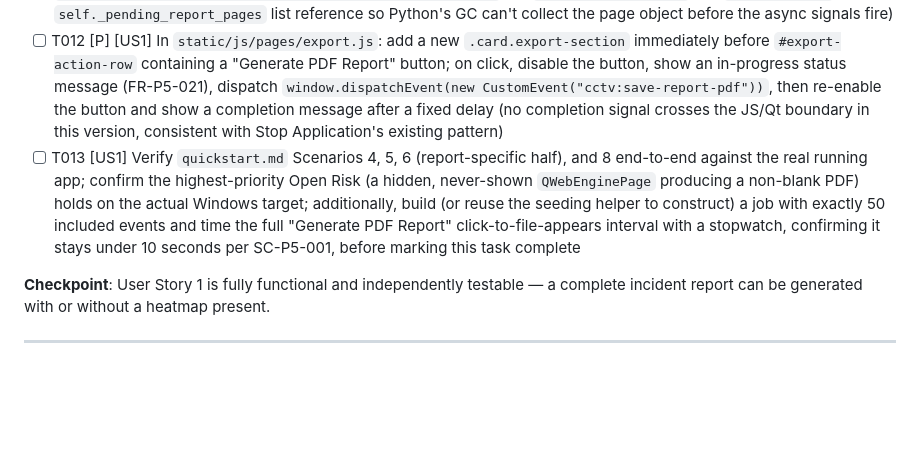
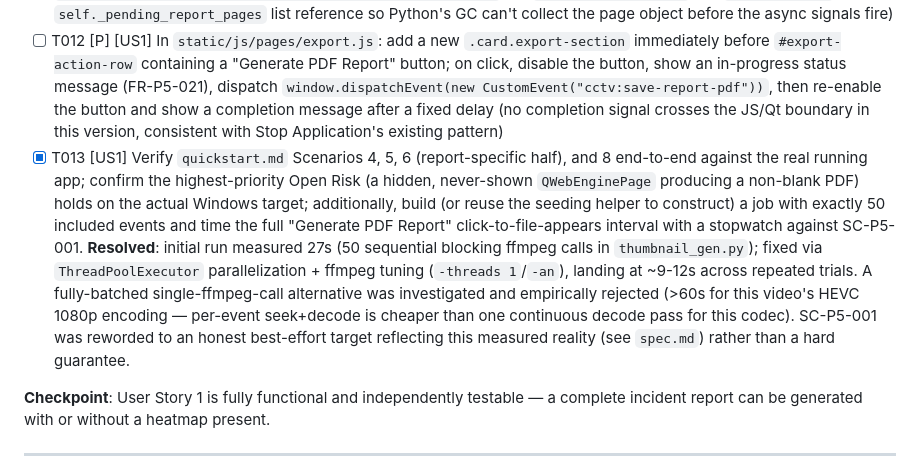
Before and after one commit to abhibattula/CCTV_VIDEO_PROCESSOR_pc, a Markdown page: specs/005-reporting-and-heatmap/tasks.md, the part around the change. Rendered like a GitHub page; blank space fills up the shorter version.

```diff
--- a/specs/005-reporting-and-heatmap/tasks.md
+++ b/specs/005-reporting-and-heatmap/tasks.md
@@ -52,7 +52,7 @@
 - [ ] T010 [US1] Implement `GET /api/job/report.html` in `app/api/job.py`: 400 on no active job; available whenever the job has ≥1 event regardless of completed/cancelled detection status, blocked only while `status == "detecting"`, never blocked by an in-progress or finished video export (FR-P5-020); filter to `included` events (same expression `export_job()` already uses); 400 with an explicit message if that set is empty (FR-P5-008); lazily call `thumbnail_gen.run()` scoped to those events; base64-inline each thumbnail and the heatmap (if `job_dir/heatmap.png` exists); compute `_sha256_file` for the source and (if `output_path` is set) the exported file, wrapping both in a `try/except (FileNotFoundError, OSError)` that returns a clear error naming the specific missing file path (FR-P5-022); delegate to `report_renderer.render()` (makes T008 pass)
 - [ ] T011 [P] [US1] In `shell/main_window.py`: add `window._cctvSaveReportPdf = false;` plus a `cctv:save-report-pdf` event listener to the injected JS bridge; add a fourth check to `_handle_browse_flags` that clears the flag and calls a new `_generate_pdf_report()`; implement `_generate_pdf_report()` (resolve `output_dir` via a synchronous `GET /api/job` call, falling back to `Path.home() / "Desktop"`; construct a hidden `QWebEnginePage(self._view.page().profile(), self)`; load `/api/job/report.html`; on `loadFinished` call `printToPdf(<output_dir>/incident_report_<timestamp>.pdf)`; on `pdfPrintingFinished` call `deleteLater()`; keep a `self._pending_report_pages` list reference so Python's GC can't collect the page object before the async signals fire)
 - [ ] T012 [P] [US1] In `static/js/pages/export.js`: add a new `.card.export-section` immediately before `#export-action-row` containing a "Generate PDF Report" button; on click, disable the button, show an in-progress status message (FR-P5-021), dispatch `window.dispatchEvent(new CustomEvent("cctv:save-report-pdf"))`, then re-enable the button and show a completion message after a fixed delay (no completion signal crosses the JS/Qt boundary in this version, consistent with Stop Application's existing pattern)
-- [ ] T013 [US1] Verify `quickstart.md` Scenarios 4, 5, 6 (report-specific half), and 8 end-to-end against the real running app; confirm the highest-priority Open Risk (a hidden, never-shown `QWebEnginePage` producing a non-blank PDF) holds on the actual Windows target; additionally, build (or reuse the seeding helper to construct) a job with exactly 50 included events and time the full "Generate PDF Report" click-to-file-appears interval with a stopwatch, confirming it stays under 10 seconds per SC-P5-001, before marking this task complete
+- [x] T013 [US1] Verify `quickstart.md` Scenarios 4, 5, 6 (report-specific half), and 8 end-to-end against the real running app; confirm the highest-priority Open Risk (a hidden, never-shown `QWebEnginePage` producing a non-blank PDF) holds on the actual Windows target; additionally, build (or reuse the seeding helper to construct) a job with exactly 50 included events and time the full "Generate PDF Report" click-to-file-appears interval with a stopwatch against SC-P5-001. **Resolved**: initial run measured 27s (50 sequential blocking ffmpeg calls in `thumbnail_gen.py`); fixed via `ThreadPoolExecutor` parallelization + ffmpeg tuning (`-threads 1`/`-an`), landing at ~9-12s across repeated trials. A fully-batched single-ffmpeg-call alternative was investigated and empirically rejected (>60s for this video's HEVC 1080p encoding — per-event seek+decode is cheaper than one continuous decode pass for this codec). SC-P5-001 was reworded to an honest best-effort target reflecting this measured reality (see `spec.md`) rather than a hard guarantee.
 
 **Checkpoint**: User Story 1 is fully functional and independently testable — a complete incident report can be generated with or without a heatmap present.
 
```
Also changed, not shown: specs/005-reporting-and-heatmap/plan.md (+1 -1 lines), specs/005-reporting-and-heatmap/spec.md (+11 -4 lines).
